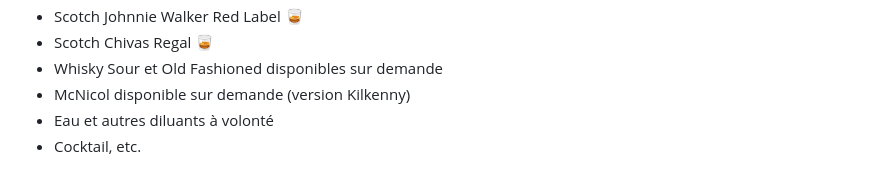
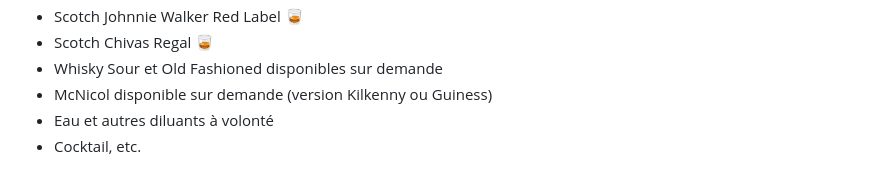
Before and after one commit to stardom1957/DGMaNi, a Markdown page: 20240830-oj.md, the part around the change. Drawn GitHub-style.

```diff
--- a/20240830-oj.md
+++ b/20240830-oj.md
@@ -123,6 +123,6 @@ Breuvages disponibles :
   * Scotch Johnnie Walker Red Label 🥃
   * Scotch Chivas Regal 🥃
   * Whisky Sour et Old Fashioned disponibles sur demande
-  * McNicol disponible sur demande (version Kilkenny)
+  * McNicol disponible sur demande (version Kilkenny ou Guiness)
   * Eau et autres diluants à volonté
   * Cocktail, etc.
```
